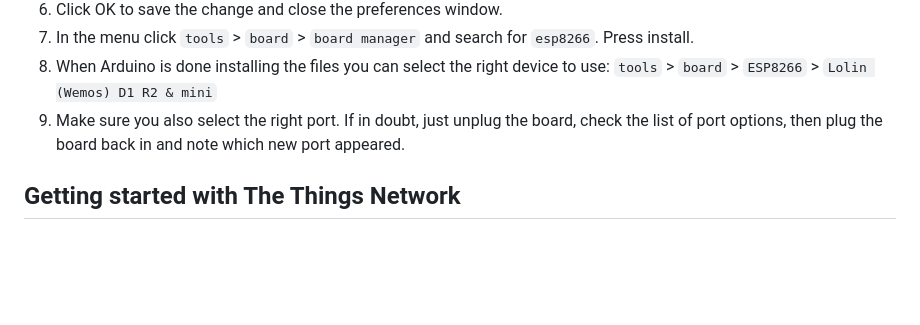
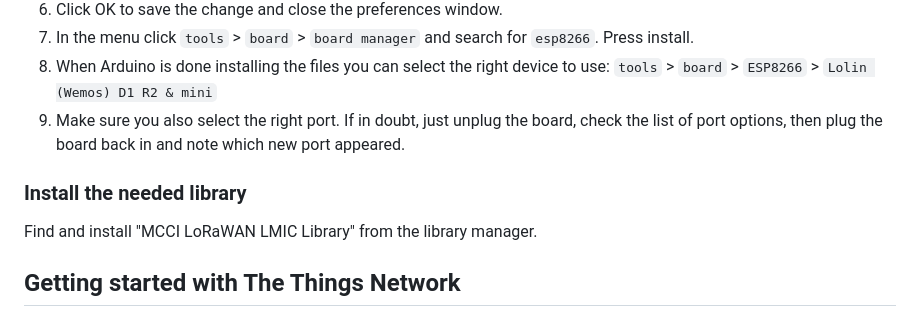
Before and after one commit to javl/speculative-communication, a Markdown page: README.md, the part around the change. GitHub-like rendering; blank space fills up the shorter version.

```diff
--- a/README.md
+++ b/README.md
@@ -10,6 +10,9 @@ In order to be able to program your `Wemos D1 Mini` you need to add the board to
 7. In the menu click `tools` > `board` > `board manager` and search for `esp8266`. Press install.
 8. When Arduino is done installing the files you can select the right device to use: `tools` > `board` > `ESP8266` > `Lolin (Wemos) D1 R2 & mini`
 9. Make sure you also select the right port. If in doubt, just unplug the board, check the list of port options, then plug the board back in and note which new port appeared.
+
+### Install the needed library
+Find and install "MCCI LoRaWAN LMIC Library" from the library manager.
 
 ## Getting started with The Things Network
 ### Create an account
```
